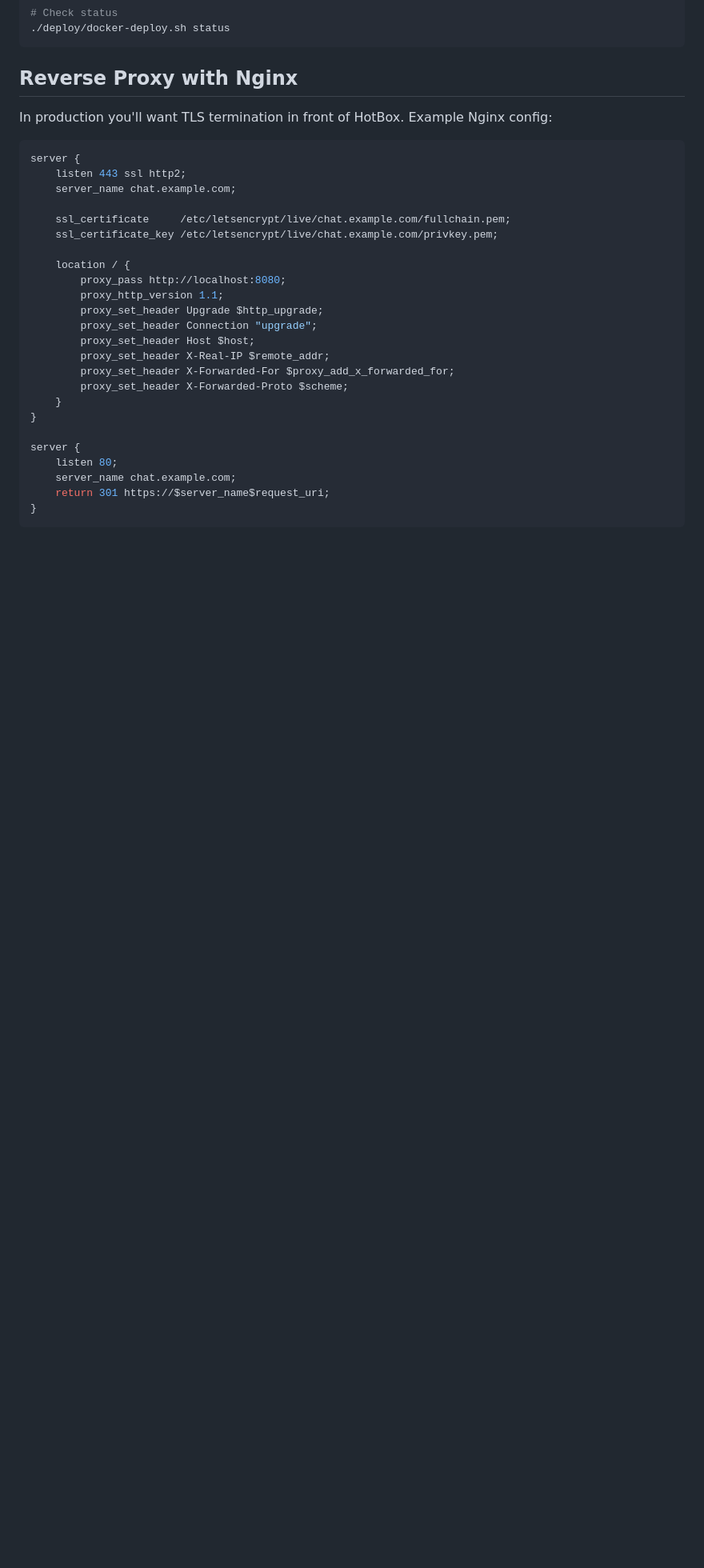
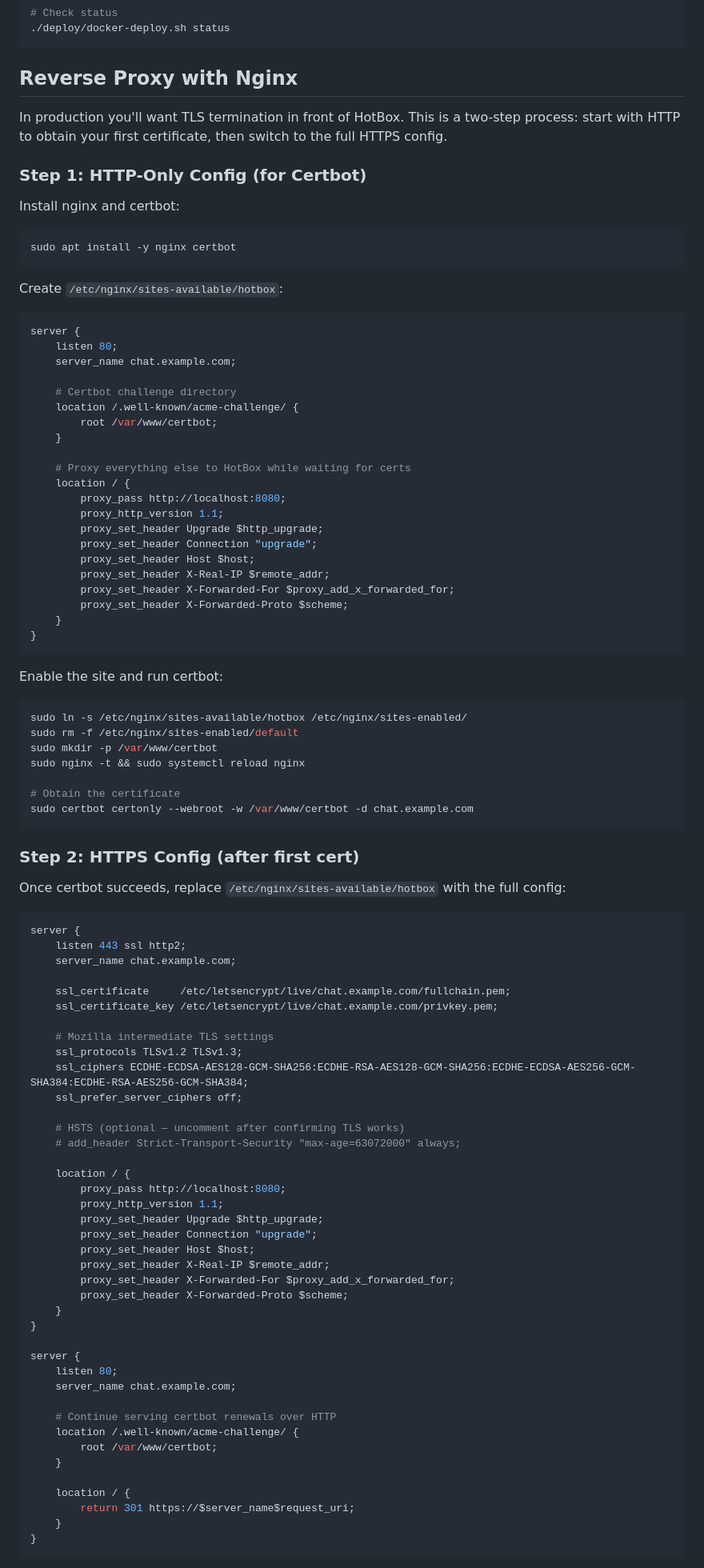
Before and after one commit to cpike5/hotbox-chat, a Markdown page: docs/deployment/docker.md, the part around one of its changes. Shown at 80% size. Rendered like a GitHub page; blank space fills up the shorter version.

````diff
--- a/docs/deployment/docker.md
+++ b/docs/deployment/docker.md
@@ -119,7 +119,57 @@ Remove the `db` service entirely.
 
 ## Reverse Proxy with Nginx
 
-In production you'll want TLS termination in front of HotBox. Example Nginx config:
+In production you'll want TLS termination in front of HotBox. This is a two-step process: start with HTTP to obtain your first certificate, then switch to the full HTTPS config.
+
+### Step 1: HTTP-Only Config (for Certbot)
+
+Install nginx and certbot:
+
+```bash
+sudo apt install -y nginx certbot
+```
+
+Create `/etc/nginx/sites-available/hotbox`:
+
+```nginx
+server {
+    listen 80;
+    server_name chat.example.com;
+
+    # Certbot challenge directory
+    location /.well-known/acme-challenge/ {
+        root /var/www/certbot;
+    }
+
+    # Proxy everything else to HotBox while waiting for certs
+    location / {
+        proxy_pass http://localhost:8080;
+        proxy_http_version 1.1;
+        proxy_set_header Upgrade $http_upgrade;
+        proxy_set_header Connection "upgrade";
+        proxy_set_header Host $host;
+        proxy_set_header X-Real-IP $remote_addr;
+        proxy_set_header X-Forwarded-For $proxy_add_x_forwarded_for;
+        proxy_set_header X-Forwarded-Proto $scheme;
+    }
+}
+```
+
+Enable the site and run certbot:
+
+```bash
+sudo ln -s /etc/nginx/sites-available/hotbox /etc/nginx/sites-enabled/
+sudo rm -f /etc/nginx/sites-enabled/default
+sudo mkdir -p /var/www/certbot
+sudo nginx -t && sudo systemctl reload nginx
+
+# Obtain the certificate
+sudo certbot certonly --webroot -w /var/www/certbot -d chat.example.com
+```
+
+### Step 2: HTTPS Config (after first cert)
+
+Once certbot succeeds, replace `/etc/nginx/sites-available/hotbox` with the full config:
 
 ```nginx
 server {
@@ -128,6 +178,14 @@ server {
 
     ssl_certificate     /etc/letsencrypt/live/chat.example.com/fullchain.pem;
     ssl_certificate_key /etc/letsencrypt/live/chat.example.com/privkey.pem;
+
+    # Mozilla intermediate TLS settings
+    ssl_protocols TLSv1.2 TLSv1.3;
+    ssl_ciphers ECDHE-ECDSA-AES128-GCM-SHA256:ECDHE-RSA-AES128-GCM-SHA256:ECDHE-ECDSA-AES256-GCM-SHA384:ECDHE-RSA-AES256-GCM-SHA384;
+    ssl_prefer_server_ciphers off;
+
+    # HSTS (optional — uncomment after confirming TLS works)
+    # add_header Strict-Transport-Security "max-age=63072000" always;
 
     location / {
         proxy_pass http://localhost:8080;
@@ -144,5 +202,13 @@ server {
 server {
     listen 80;
     server_name chat.example.com;
-    return 301 https://$server_name$request_uri;
+
+    # Continue serving certbot renewals over HTTP
+    location /.well-known/acme-challenge/ {
+        root /var/www/certbot;
+    }
+
+    location / {
+        return 301 https://$server_name$request_uri;
+    }
 }
````
Also changed, not shown: other parts of docs/deployment/docker.md (+10 -3 lines), docs/deployment/bare-metal.md (+76 -10 lines).
